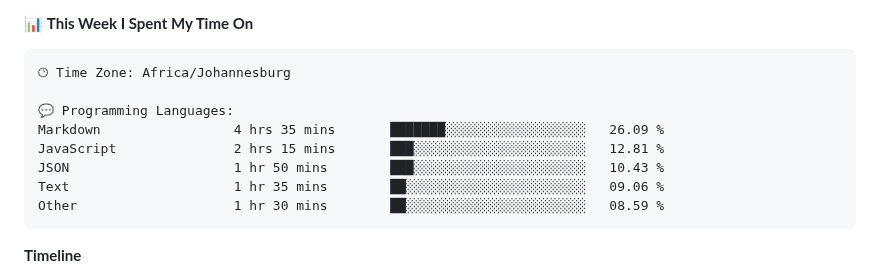
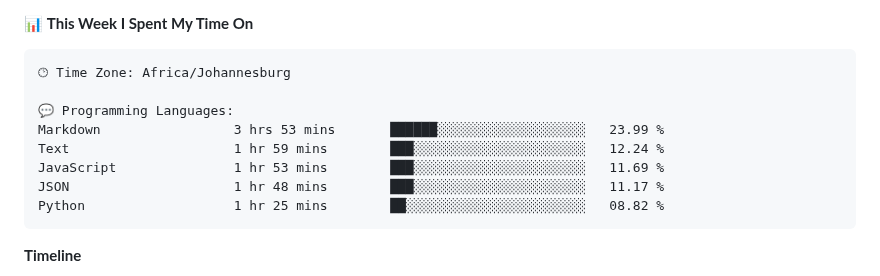
Before and after one commit to DevinNorgarb/DevinNorgarb, a Markdown page: README.md, the part around one of its changes. Rendered like a GitHub page.

Commit message:
Updated with Dev Metrics

````diff
--- a/README.md
+++ b/README.md
@@ -47,11 +47,11 @@
 🕑︎ Time Zone: Africa/Johannesburg
 
 💬 Programming Languages:
-Markdown                 4 hrs 35 mins       ███████░░░░░░░░░░░░░░░░░░   26.09 %
-JavaScript               2 hrs 15 mins       ███░░░░░░░░░░░░░░░░░░░░░░   12.81 %
-JSON                     1 hr 50 mins        ███░░░░░░░░░░░░░░░░░░░░░░   10.43 %
-Text                     1 hr 35 mins        ██░░░░░░░░░░░░░░░░░░░░░░░   09.06 %
-Other                    1 hr 30 mins        ██░░░░░░░░░░░░░░░░░░░░░░░   08.59 %
+Markdown                 3 hrs 53 mins       ██████░░░░░░░░░░░░░░░░░░░   23.99 %
+Text                     1 hr 59 mins        ███░░░░░░░░░░░░░░░░░░░░░░   12.24 %
+JavaScript               1 hr 53 mins        ███░░░░░░░░░░░░░░░░░░░░░░   11.69 %
+JSON                     1 hr 48 mins        ███░░░░░░░░░░░░░░░░░░░░░░   11.17 %
+Python                   1 hr 25 mins        ██░░░░░░░░░░░░░░░░░░░░░░░   08.82 %
 ```
 
 **Timeline**
````
Also changed, not shown: other parts of README.md (+2 -2 lines), assets/bar_graph.png.
